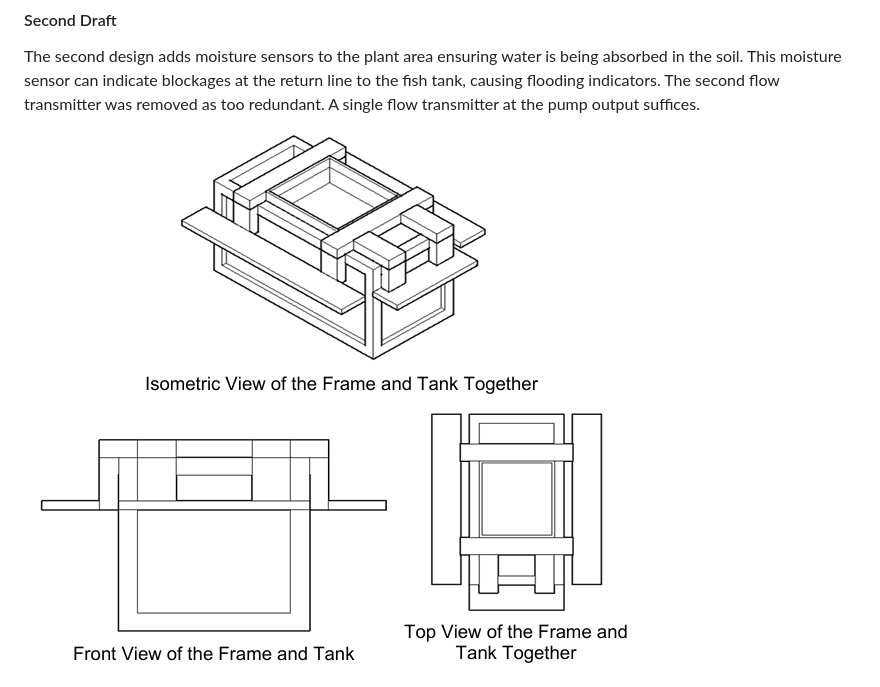
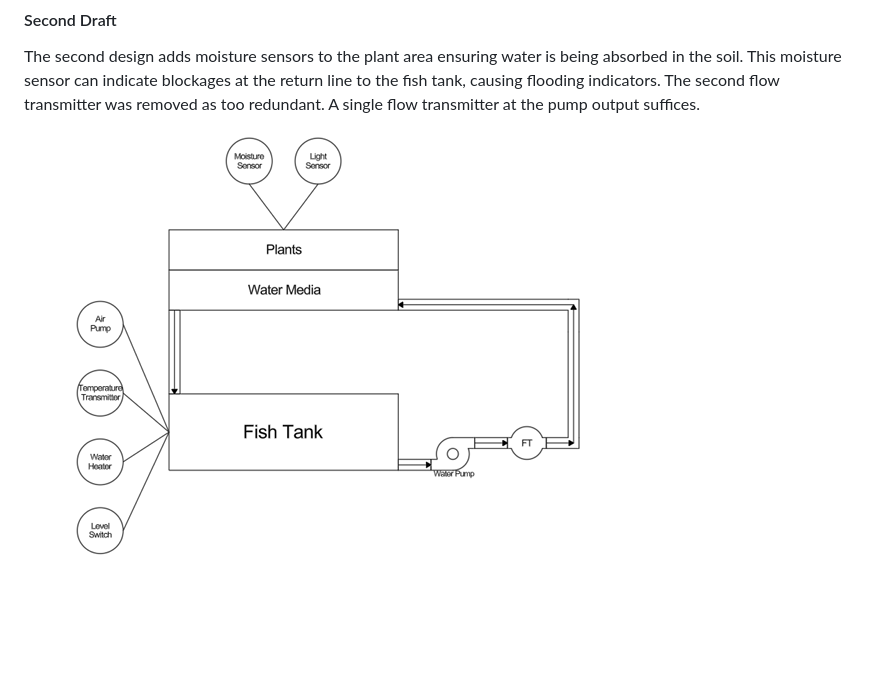
Before and after one commit to toodlemydoodle/Hydroponic-Greenhouse, a Markdown page: README.md, the part around the change. GitHub-like rendering; blank space fills up the shorter version.

```diff
--- a/README.md
+++ b/README.md
@@ -97,7 +97,7 @@ h
 
 The second design adds moisture sensors to the plant area ensuring water is being absorbed in the soil. This moisture sensor can indicate blockages at the return line to the fish tank, causing flooding indicators. The second flow transmitter was removed as too redundant. A single flow transmitter at the pump output suffices.
 
-![Second Draft System Diagram](assets/report_images/CurrentDraft_1.png)
+![Second Draft System Diagram](assets/report_images/SecondDraft_1.png)
 ![Second Draft System Diagram 2](assets/report_images/SecondDraft_2.png)
 #### Current Design
 
```
